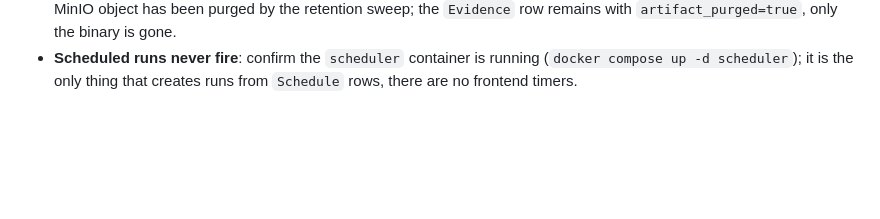
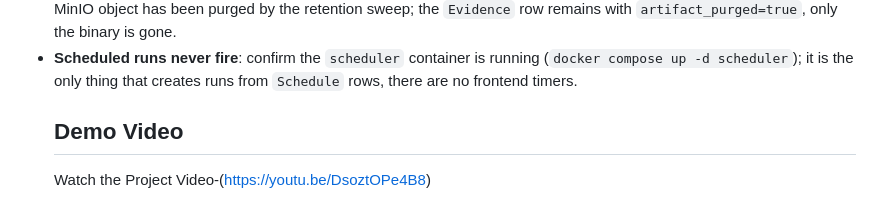
Before and after one commit to Sehermhr123/makemytrip-web-agent, a Markdown page: README.md, the part around the change. GitHub-like rendering; blank space fills up the shorter version.

Commit message:
Add demo video section to README
Added a section for a demo video link in the README.

```diff
--- a/README.md
+++ b/README.md
@@ -499,3 +499,5 @@ docker compose down
 - **Scheduled runs never fire**: confirm the `scheduler` container is running
   (`docker compose up -d scheduler`); it is the only thing that creates runs from
   `Schedule` rows, there are no frontend timers.
+  ## Demo Video
+  Watch the Project Video-(https://youtu.be/DsoztOPe4B8)
```
